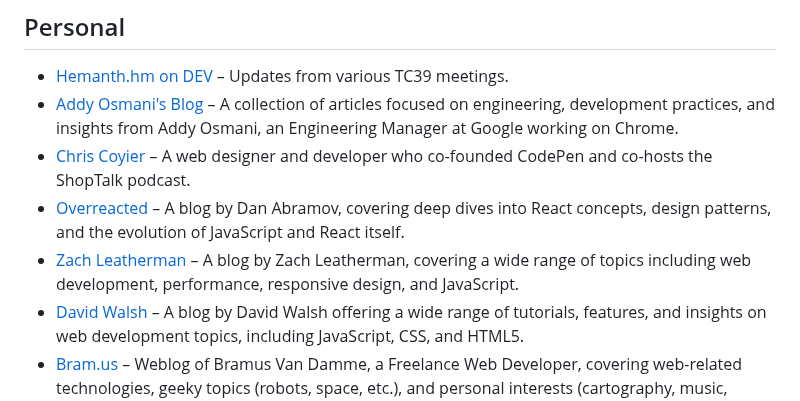
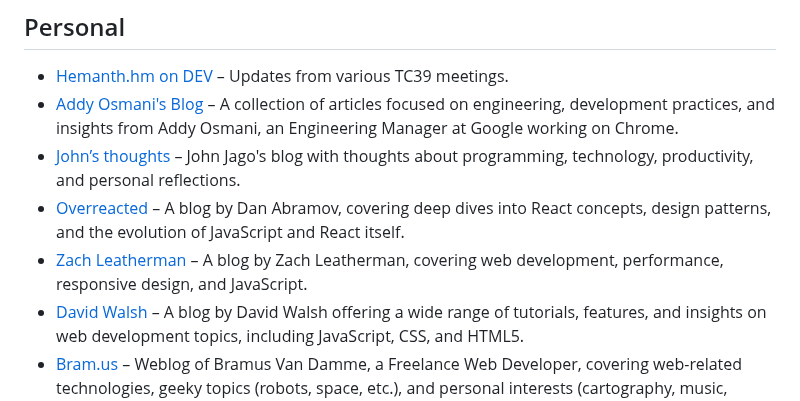
Before and after one commit to andrepolischuk/andrepolischuk.github.io, a Markdown page: pages/100-valuable-blogs-for-developers.md, the part around the change. Drawn GitHub-style.

Commit message:
update blogs

```diff
--- a/pages/100-valuable-blogs-for-developers.md
+++ b/pages/100-valuable-blogs-for-developers.md
@@ -96,9 +96,9 @@ Comprehensive collection of tech blogs to explore the technological and developm
 
 * [Hemanth.hm on DEV](https://dev.to/hemanth) – Updates from various TC39 meetings.
 * [Addy Osmani's Blog](https://addyosmani.com/blog/) – A collection of articles focused on engineering, development practices, and insights from Addy Osmani, an Engineering Manager at Google working on Chrome.
-* [Chris Coyier](https://chriscoyier.net/) – A web designer and developer who co-founded CodePen and co-hosts the ShopTalk podcast.
+* [John’s thoughts](https://johnjago.com/) – John Jago's blog with thoughts about programming, technology, productivity, and personal reflections.
 * [Overreacted](https://overreacted.io/) – A blog by Dan Abramov, covering deep dives into React concepts, design patterns, and the evolution of JavaScript and React itself.
-* [Zach Leatherman](https://www.zachleat.com/web/) – A blog by Zach Leatherman, covering a wide range of topics including web development, performance, responsive design, and JavaScript.
+* [Zach Leatherman](https://www.zachleat.com/web/) – A blog by Zach Leatherman, covering web development, performance, responsive design, and JavaScript.
 * [David Walsh](https://davidwalsh.name/) – A blog by David Walsh offering a wide range of tutorials, features, and insights on web development topics, including JavaScript, CSS, and HTML5.
 * [Bram.us](https://www.bram.us/) – Weblog of Bramus Van Damme, a Freelance Web Developer, covering web-related technologies, geeky topics (robots, space, etc.), and personal interests (cartography, music, movies, etc.).
 * [Kyle Shevlin](https://kyleshevlin.com/) – Kyle Shevlin is a software engineer and online instructor who shares content including articles and courses.
```
